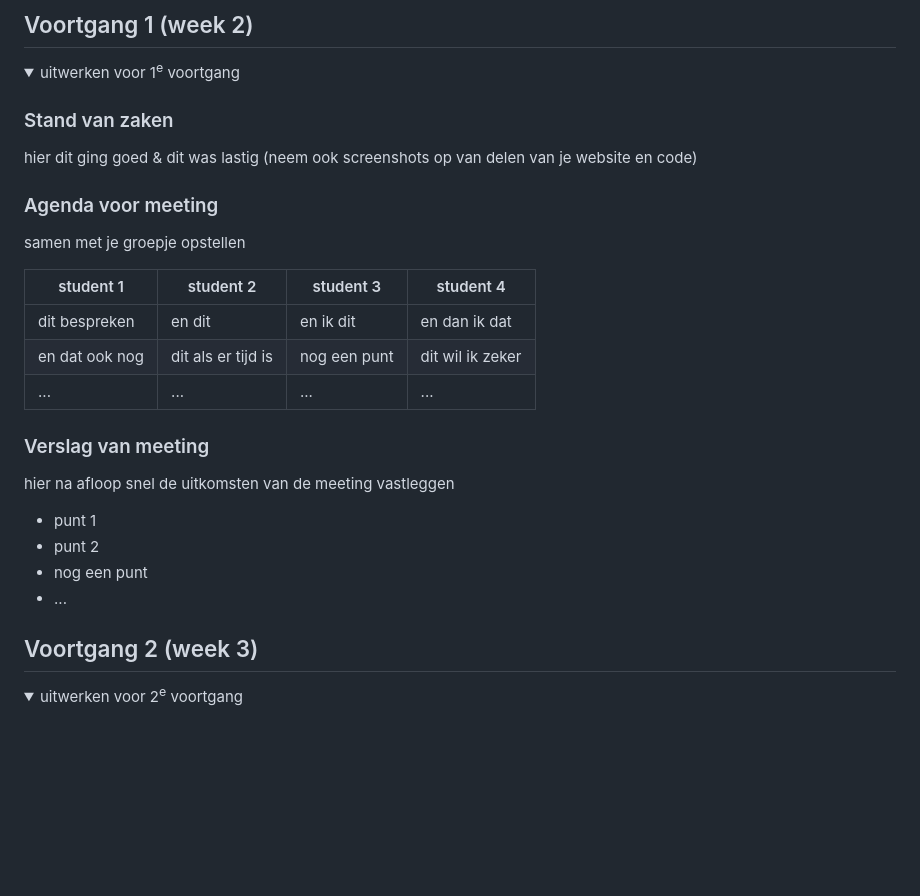
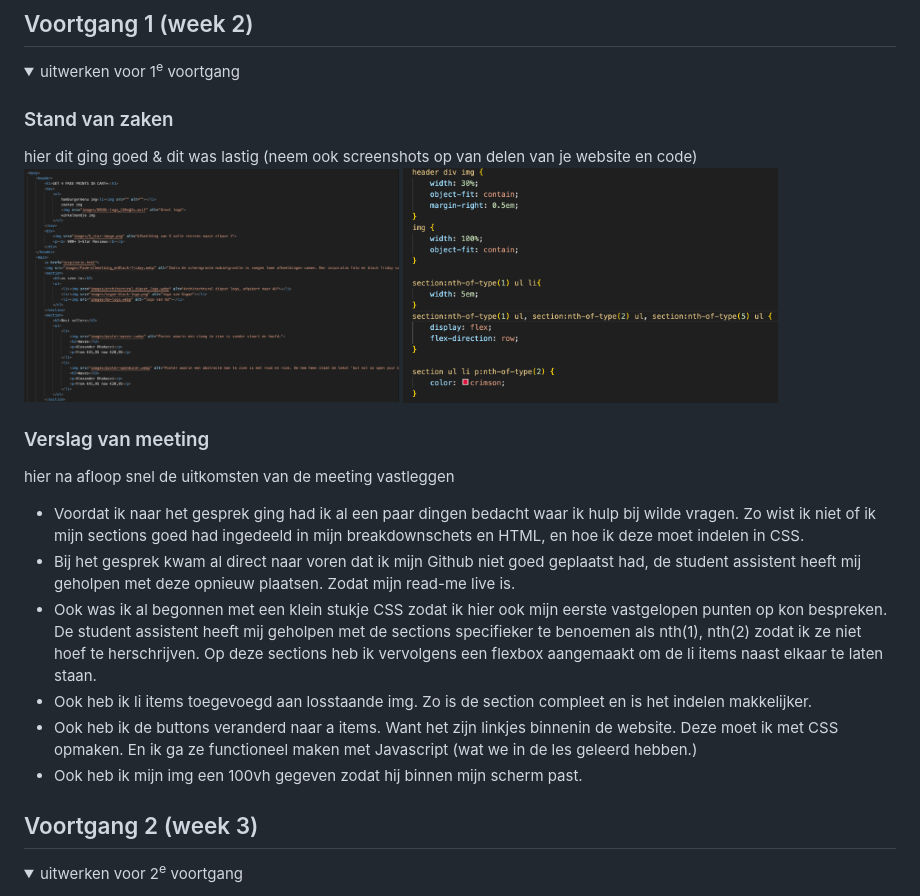
Before and after one commit to pienachterberg/FED1, a Markdown page: README.md, the part around the change. Rendered like a GitHub page; pictures changed too: readme-images/CSS-beginsels-feedback-week1.png (added), readme-images/HTML-homescreen-feedback-week1.png (added); folded sections open; blank space fills up the shorter version.

```diff
--- a/README.md
+++ b/README.md
@@ -96,26 +96,18 @@ Nb. Door *open* toe te voegen aan een *details* element kun je deze standaard op
 
   ### Stand van zaken
   hier dit ging goed & dit was lastig (neem ook screenshots op van delen van je website en code)
-
-
-  ### Agenda voor meeting
-  samen met je groepje opstellen
-
-  | student 1      | student 2          | student 3    | student 4        |
-  | ---            | ---                | ---          | ---              |
-  | dit bespreken  | en dit             | en ik dit    | en dan ik dat    |
-  | en dat ook nog | dit als er tijd is | nog een punt | dit wil ik zeker |
-  | ...            | ...                | ...          | ...              |
-
+  <img src="readme-images/HTML-homescreen-feedback-week1.png" width="375px" alt="Begin van mijn HTML scherm, in deze screenshot is de verdeling van mijn sections te zien.">
+  <img src="readme-images/CSS-beginsels-feedback-week1.png" width="375px" alt="Begin van mijn CSS indeling, hier is te zien hoe de student assistent mij geholpen heeft met de nth(1) items en het aanspreken van items.">
 
   ### Verslag van meeting
   hier na afloop snel de uitkomsten van de meeting vastleggen
 
-  - punt 1
-  - punt 2
-  - nog een punt
-  - ...
-
+  - Voordat ik naar het gesprek ging had ik al een paar dingen bedacht waar ik hulp bij wilde vragen. Zo wist ik niet of ik mijn sections goed had ingedeeld in mijn breakdownschets en HTML, en hoe ik deze moet indelen in CSS.
+  - Bij het gesprek kwam al direct naar voren dat ik mijn Github niet goed geplaatst had, de student assistent heeft mij geholpen met deze opnieuw plaatsen. Zodat mijn read-me live is.
+  - Ook was ik al begonnen met een klein stukje CSS zodat ik hier ook mijn eerste vastgelopen punten op kon bespreken. De student assistent heeft mij geholpen met de sections specifieker te benoemen als nth(1), nth(2) zodat ik ze niet hoef te herschrijven. Op deze sections heb ik vervolgens een flexbox aangemaakt om de li items naast elkaar te laten staan.
+  - Ook heb ik li items toegevoegd aan losstaande img. Zo is de section compleet en is het indelen makkelijker.
+  - Ook heb ik de buttons veranderd naar a items. Want het zijn linkjes binnenin de website. Deze moet ik met CSS opmaken. En ik ga ze functioneel maken met Javascript (wat we in de les geleerd hebben.)
+  - Ook heb ik mijn img een 100vh gegeven zodat hij binnen mijn scherm past.
 </details>
 
 
```
Also changed, not shown: 6 other files.
